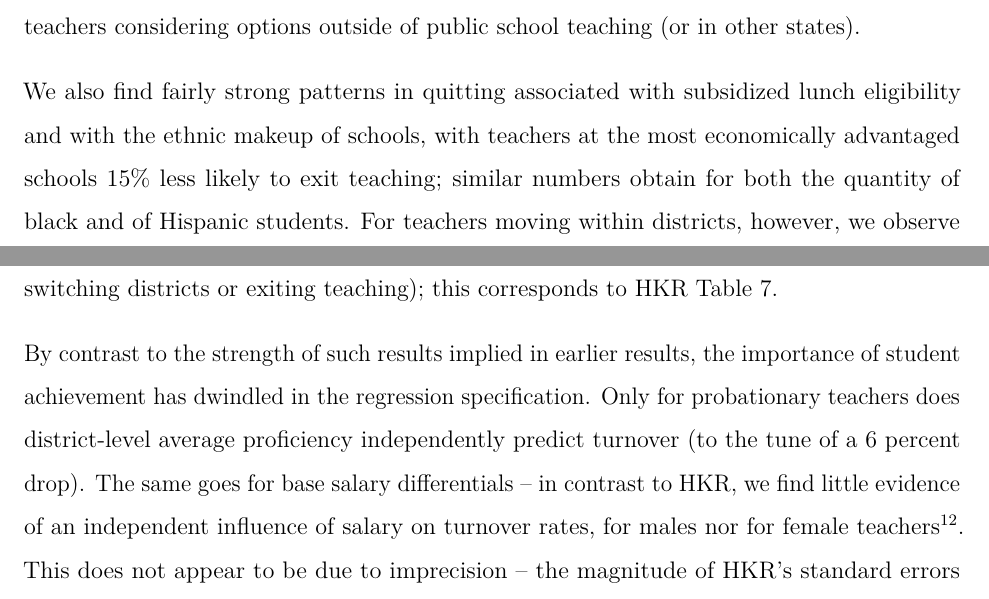
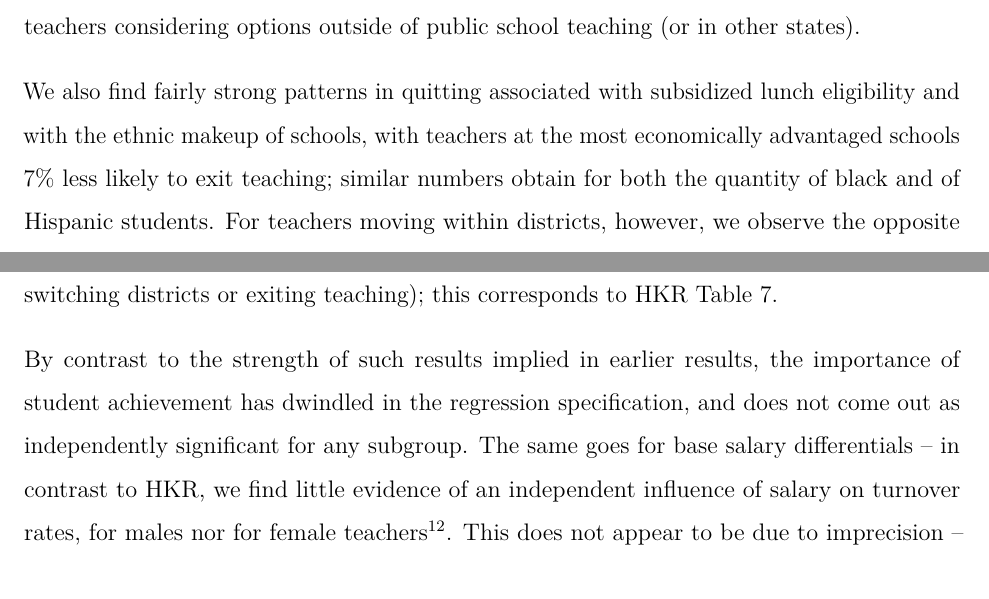
Before and after one commit to MichaelChirico/wisconsin_teachers, a LaTeX paper (turnover_paper.tex): two parts of page 21 of 30, joined at a grey line, cut so that both start at the same text. Compiled offline with pdfLaTeX; a LaTeX package or settings file that is missing is left out.

Commit message:
more automation, all done for now (more to do later)

```diff
--- a/turnover_paper.tex
+++ b/turnover_paper.tex
@@ -925,7 +925,7 @@ teaching (or in other states).
 
 We also find fairly strong patterns in quitting associated with
 subsidized lunch eligibility and with the ethnic makeup of schools, with
-teachers at the most economically advantaged schools 15\% less likely to
+teachers at the most economically advantaged schools 7\% less likely to
 exit teaching; similar numbers obtain for both the quantity of black and
 of Hispanic students. For teachers moving within districts, however, we
 observe the opposite pattern, which is difficult to explain \emph{prima
@@ -982,13 +982,12 @@ districts or exiting teaching); this corresponds to HKR Table 7.
 
 By contrast to the strength of such results implied in earlier results,
 the importance of student achievement has dwindled in the regression
-specification. Only for probationary teachers does district-level
-average proficiency independently predict turnover (to the tune of a 6
-percent drop). The same goes for base salary differentials -- in
-contrast to HKR, we find little evidence of an independent influence of
-salary on turnover rates, for males nor for female teachers\footnote{HKR
-  also mention results not printed in their paper suggesting a paucity
-  of evidence suggesting class size is an important factor in teacher
+specification, and does not come out as independently significant for
+any subgroup. The same goes for base salary differentials -- in contrast
+to HKR, we find little evidence of an independent influence of salary on
+turnover rates, for males nor for female teachers\footnote{HKR also
+  mention results not printed in their paper suggesting a paucity of
+  evidence suggesting class size is an important factor in teacher
   turnover decisions; we give tepid support to this statement, as class
   size does indeed appear to be related to turnover, but somewhat weakly
   and only for younger teachers.}. This does not appear to be due to
```
Also changed, not shown: turnover_paper.pdf, turnover_paper.tex (2 more changed lines), 1 other file.
